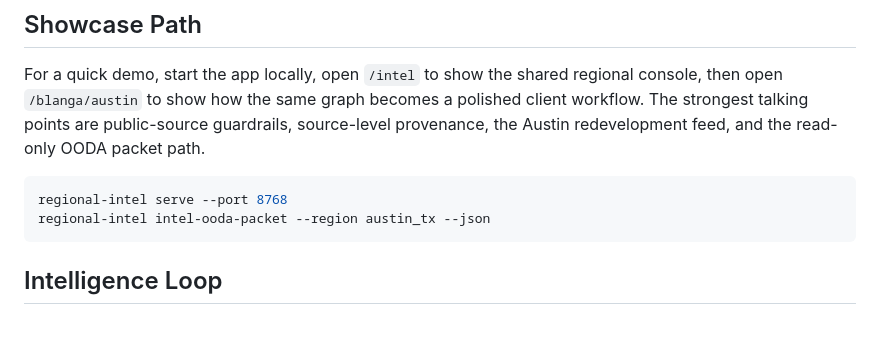
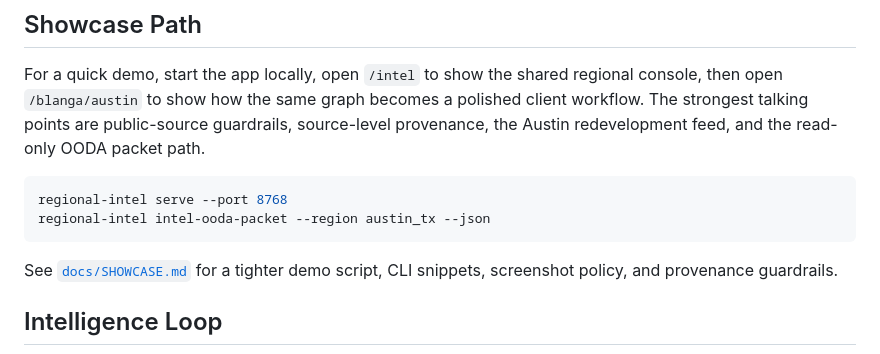
Before and after one commit to arigatoexpress/regional-intel-workbench, a Markdown page: README.md, the part around the change. Drawn GitHub-style; blank space fills up the shorter version.

````diff
--- a/README.md
+++ b/README.md
@@ -62,6 +62,9 @@ For a quick demo, start the app locally, open `/intel` to show the shared region
 regional-intel serve --port 8768
 regional-intel intel-ooda-packet --region austin_tx --json
 ```
+
+See [`docs/SHOWCASE.md`](docs/SHOWCASE.md) for a tighter demo script,
+CLI snippets, screenshot policy, and provenance guardrails.
 
 ## Intelligence Loop
 
````
Also changed, not shown: docs/README.md (added, +28 -0 lines), docs/SHOWCASE.md (added, +63 -0 lines).
